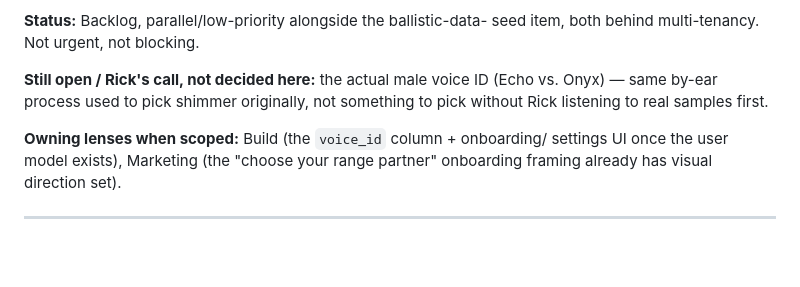
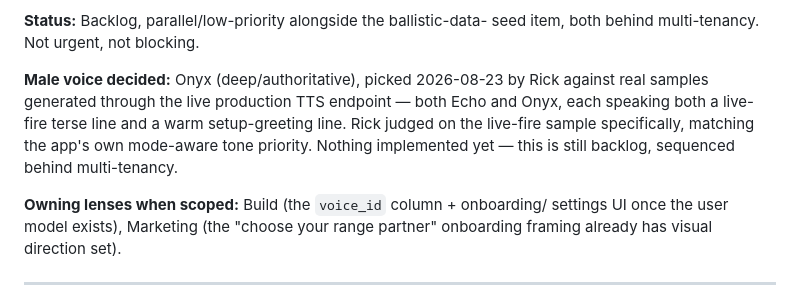
Before and after one commit to rfauvor-dot/ballistica, a Markdown page: BACKLOG.md, the part around the change. GitHub-like rendering; blank space fills up the shorter version.

Commit message:
Record voice-persona decision: Onyx picked for the male voice
Rick listened to real Echo/Onyx samples generated through the live
production TTS endpoint (both a live-fire terse line and a warm
greeting line, per the app's own mode-aware tone) and picked Onyx,
judging specifically on the live-fire sample. Still backlog, not
implemented -- sequenced behind multi-tenancy per the original
instruction. This just closes the "which voice" open question so it
isn't re-litigated later.

Co-Authored-By: Claude Sonnet 5 <noreply@anthropic.com>

```diff
--- a/BACKLOG.md
+++ b/BACKLOG.md
@@ -38,9 +38,12 @@ assumed):**
 **Status:** Backlog, parallel/low-priority alongside the ballistic-data-
 seed item, both behind multi-tenancy. Not urgent, not blocking.
 
-**Still open / Rick's call, not decided here:** the actual male voice ID
-(Echo vs. Onyx) — same by-ear process used to pick shimmer originally, not
-something to pick without Rick listening to real samples first.
+**Male voice decided:** Onyx (deep/authoritative), picked 2026-08-23 by
+Rick against real samples generated through the live production TTS
+endpoint — both Echo and Onyx, each speaking both a live-fire terse line
+and a warm setup-greeting line. Rick judged on the live-fire sample
+specifically, matching the app's own mode-aware tone priority. Nothing
+implemented yet — this is still backlog, sequenced behind multi-tenancy.
 
 **Owning lenses when scoped:** Build (the `voice_id` column + onboarding/
 settings UI once the user model exists), Marketing (the "choose your range
```
